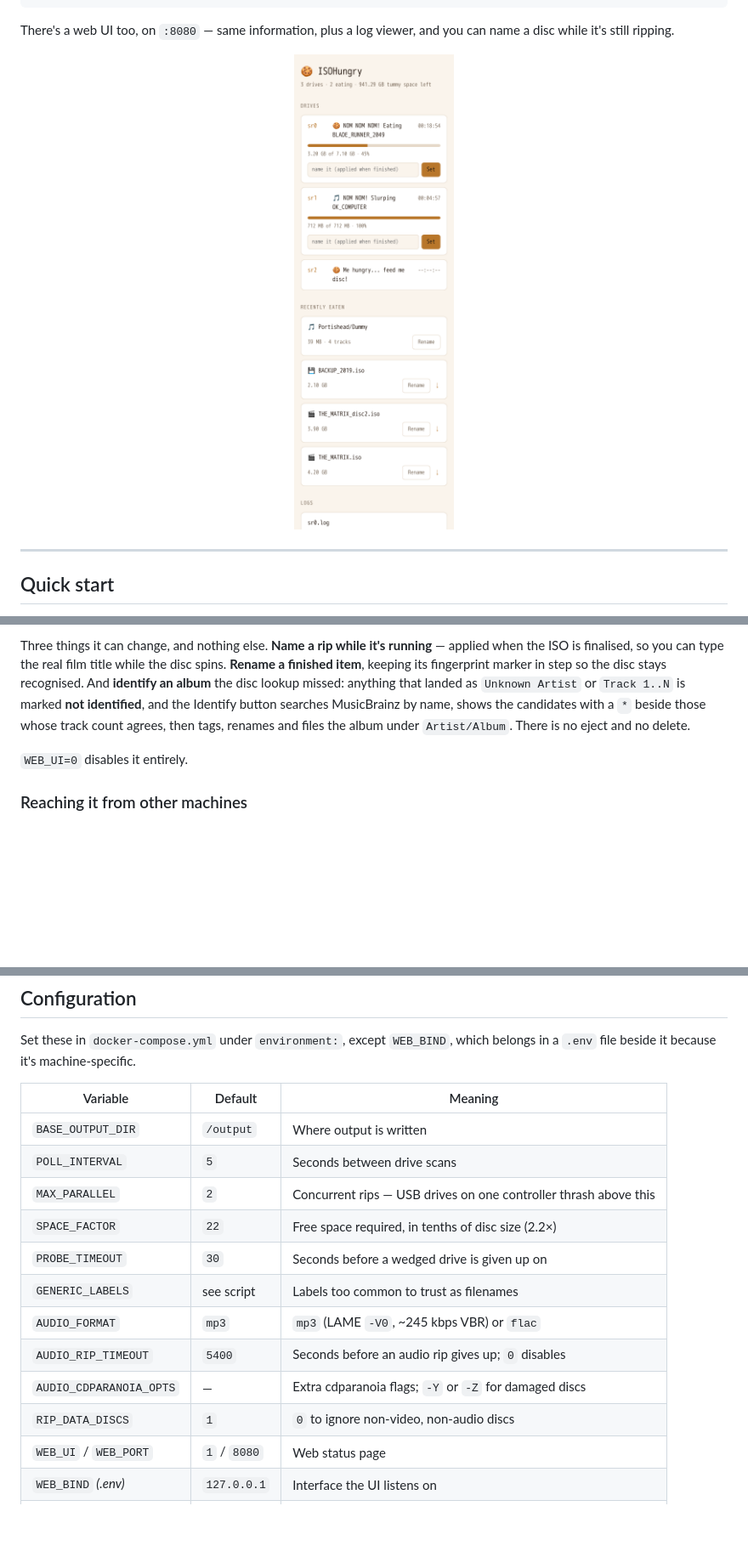
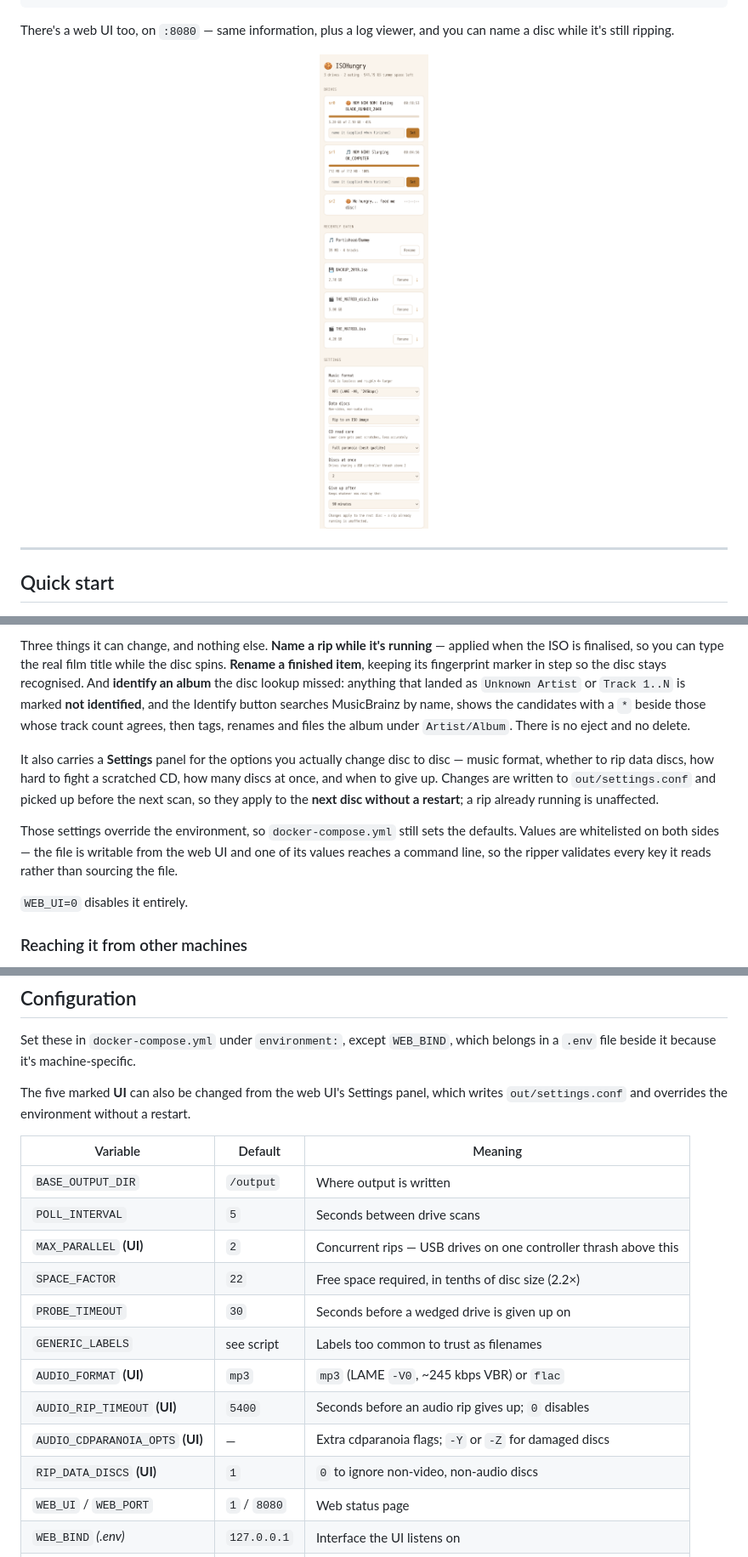
Before and after one commit to JamesDavid/ISOHungry, a Markdown page: README.md, 3 parts joined by grey strips. Shown at 85% size. GitHub-like rendering; pictures changed too: docs/web-ui.png; blank space fills up the shorter version.

```diff
--- a/README.md
+++ b/README.md
@@ -164,6 +164,17 @@ shows the candidates with a `*` beside those whose track count agrees, then
 tags, renames and files the album under `Artist/Album`. There is no eject and
 no delete.
 
+It also carries a **Settings** panel for the options you actually change disc
+to disc — music format, whether to rip data discs, how hard to fight a
+scratched CD, how many discs at once, and when to give up. Changes are written
+to `out/settings.conf` and picked up before the next scan, so they apply to the
+**next disc without a restart**; a rip already running is unaffected.
+
+Those settings override the environment, so `docker-compose.yml` still sets
+the defaults. Values are whitelisted on both sides — the file is writable from
+the web UI and one of its values reaches a command line, so the ripper
+validates every key it reads rather than sourcing the file.
+
 `WEB_UI=0` disables it entirely.
 
 ### Reaching it from other machines
@@ -250,18 +261,22 @@ ssh -L 8080:127.0.0.1:8080 you@host    # then use http://localhost:8080
 Set these in `docker-compose.yml` under `environment:`, except `WEB_BIND`,
 which belongs in a `.env` file beside it because it's machine-specific.
 
+The five marked **UI** can also be changed from the web UI's Settings panel,
+which writes `out/settings.conf` and overrides the environment without a
+restart.
+
 | Variable | Default | Meaning |
 |---|---|---|
 | `BASE_OUTPUT_DIR` | `/output` | Where output is written |
 | `POLL_INTERVAL` | `5` | Seconds between drive scans |
-| `MAX_PARALLEL` | `2` | Concurrent rips — USB drives on one controller thrash above this |
+| `MAX_PARALLEL` **(UI)** | `2` | Concurrent rips — USB drives on one controller thrash above this |
 | `SPACE_FACTOR` | `22` | Free space required, in tenths of disc size (2.2×) |
 | `PROBE_TIMEOUT` | `30` | Seconds before a wedged drive is given up on |
 | `GENERIC_LABELS` | see script | Labels too common to trust as filenames |
-| `AUDIO_FORMAT` | `mp3` | `mp3` (LAME `-V0`, ~245 kbps VBR) or `flac` |
-| `AUDIO_RIP_TIMEOUT` | `5400` | Seconds before an audio rip gives up; `0` disables |
-| `AUDIO_CDPARANOIA_OPTS` | — | Extra cdparanoia flags; `-Y` or `-Z` for damaged discs |
-| `RIP_DATA_DISCS` | `1` | `0` to ignore non-video, non-audio discs |
+| `AUDIO_FORMAT` **(UI)** | `mp3` | `mp3` (LAME `-V0`, ~245 kbps VBR) or `flac` |
+| `AUDIO_RIP_TIMEOUT` **(UI)** | `5400` | Seconds before an audio rip gives up; `0` disables |
+| `AUDIO_CDPARANOIA_OPTS` **(UI)** | — | Extra cdparanoia flags; `-Y` or `-Z` for damaged discs |
+| `RIP_DATA_DISCS` **(UI)** | `1` | `0` to ignore non-video, non-audio discs |
 | `WEB_UI` / `WEB_PORT` | `1` / `8080` | Web status page |
 | `WEB_BIND` *(.env)* | `127.0.0.1` | Interface the UI listens on |
 | `DEVICE_GLOB` | `/dev/sr*` | Which devices to watch |
```
Also changed, not shown: docs/web-ui-dark.png, 3 other files.
